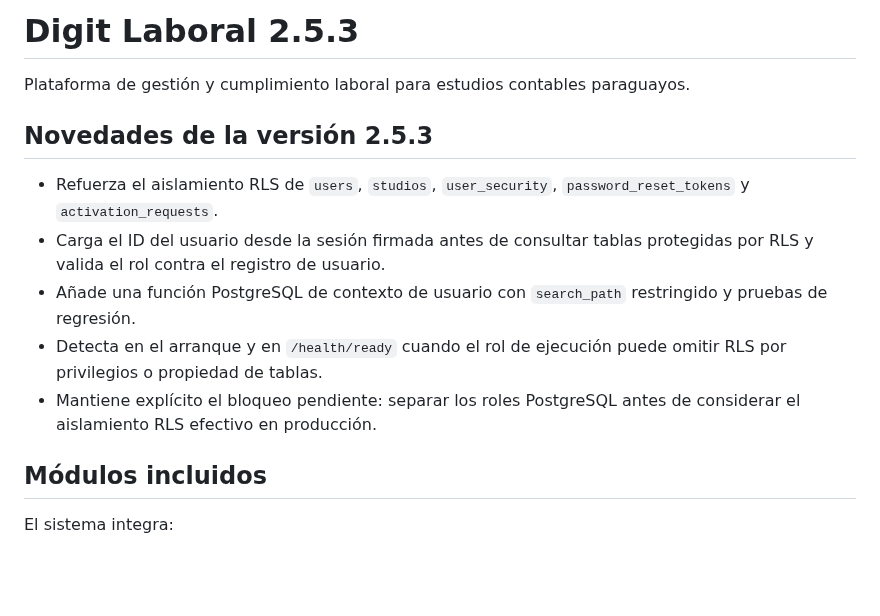
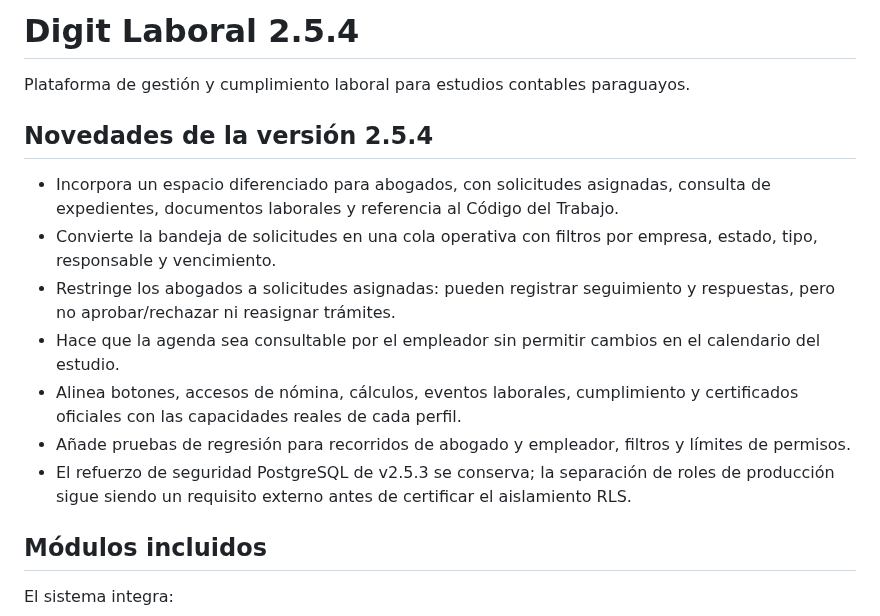
Before and after one commit to BRUNOBENOV/DIGIT-LABORAL, a Markdown page: README.md, the part around the change. GitHub-like rendering; blank space fills up the shorter version.

Commit message:
Document role-based workflows in v2.5.4

```diff
--- a/README.md
+++ b/README.md
@@ -1,14 +1,16 @@
-# Digit Laboral 2.5.3
+# Digit Laboral 2.5.4
 
 Plataforma de gestión y cumplimiento laboral para estudios contables paraguayos.
 
-## Novedades de la versión 2.5.3
+## Novedades de la versión 2.5.4
 
-- Refuerza el aislamiento RLS de `users`, `studios`, `user_security`, `password_reset_tokens` y `activation_requests`.
-- Carga el ID del usuario desde la sesión firmada antes de consultar tablas protegidas por RLS y valida el rol contra el registro de usuario.
-- Añade una función PostgreSQL de contexto de usuario con `search_path` restringido y pruebas de regresión.
-- Detecta en el arranque y en `/health/ready` cuando el rol de ejecución puede omitir RLS por privilegios o propiedad de tablas.
-- Mantiene explícito el bloqueo pendiente: separar los roles PostgreSQL antes de considerar el aislamiento RLS efectivo en producción.
+- Incorpora un espacio diferenciado para abogados, con solicitudes asignadas, consulta de expedientes, documentos laborales y referencia al Código del Trabajo.
+- Convierte la bandeja de solicitudes en una cola operativa con filtros por empresa, estado, tipo, responsable y vencimiento.
+- Restringe los abogados a solicitudes asignadas: pueden registrar seguimiento y respuestas, pero no aprobar/rechazar ni reasignar trámites.
+- Hace que la agenda sea consultable por el empleador sin permitir cambios en el calendario del estudio.
+- Alinea botones, accesos de nómina, cálculos, eventos laborales, cumplimiento y certificados oficiales con las capacidades reales de cada perfil.
+- Añade pruebas de regresión para recorridos de abogado y empleador, filtros y límites de permisos.
+- El refuerzo de seguridad PostgreSQL de v2.5.3 se conserva; la separación de roles de producción sigue siendo un requisito externo antes de certificar el aislamiento RLS.
 
 ## Módulos incluidos
 
```
